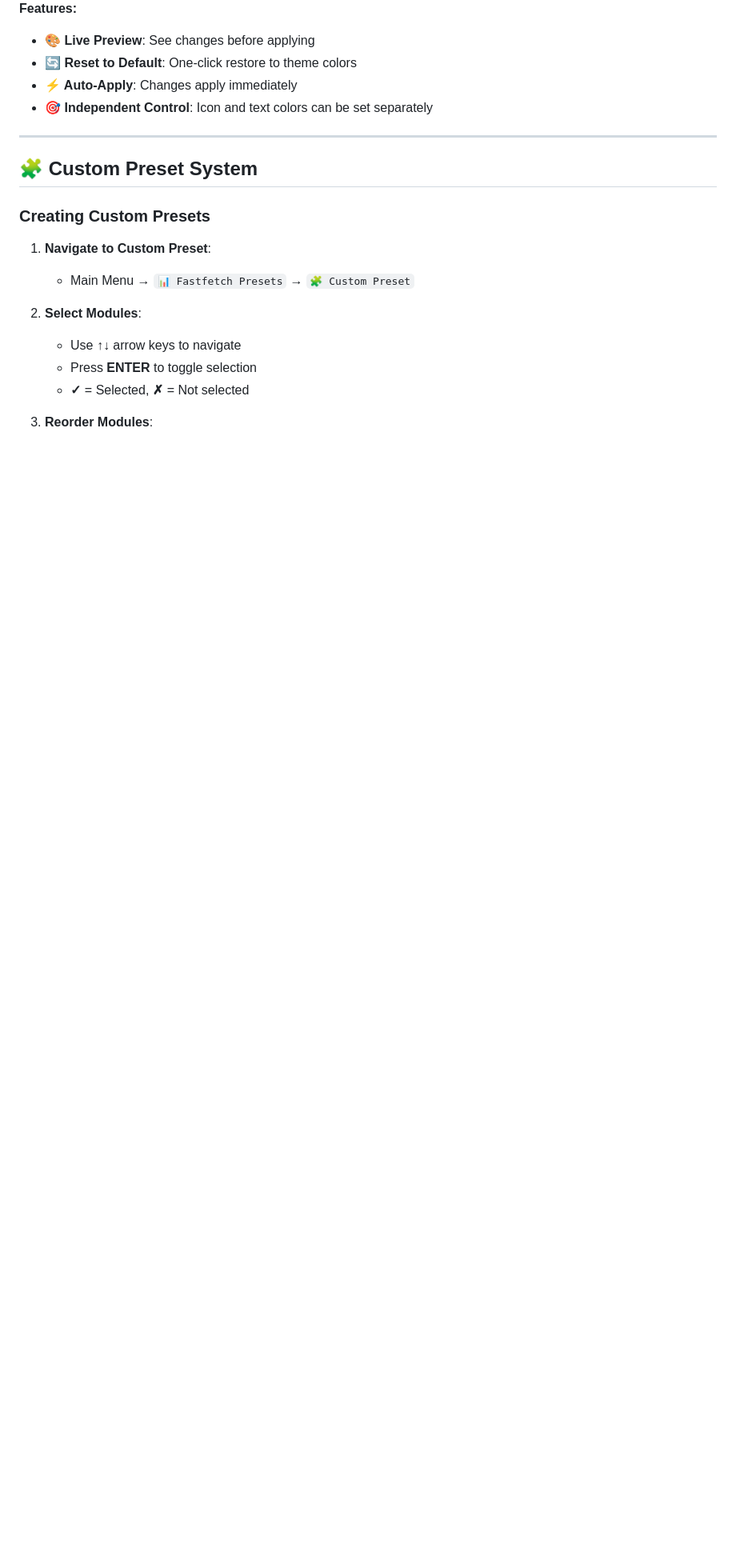
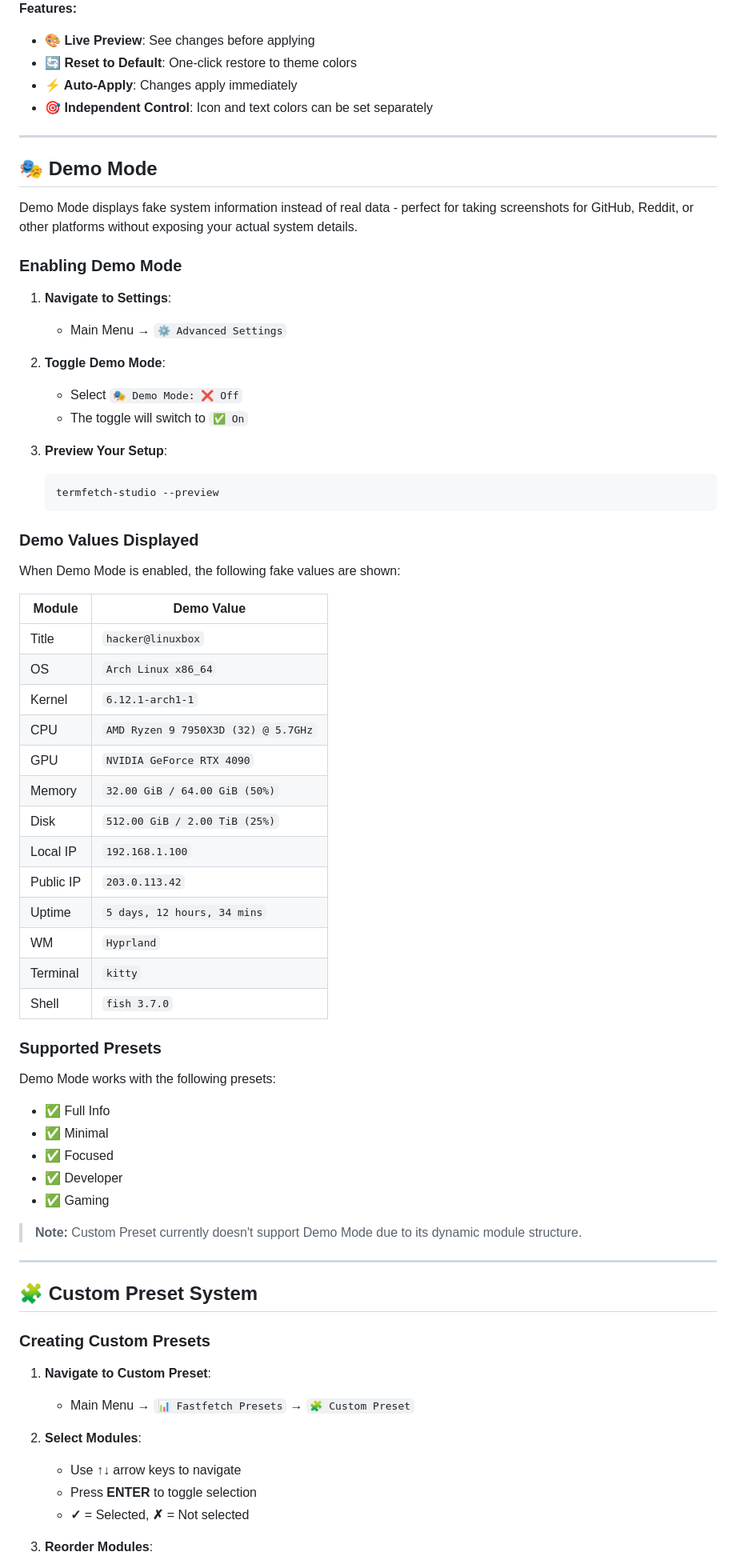
Before and after one commit to sinansarikaya/termfetch-studio, a Markdown page: README.md, the part around the change printed below. Shown: that part at 80% size. Drawn GitHub-style; blank space fills up the shorter version.

Commit message:
feat: Major UX improvements and bug fixes

````diff
--- a/README.md
+++ b/README.md
@@ -566,6 +581,57 @@ Access through: `⚙️ Advanced Settings → 🎨 Color Settings`
 
 ---
 
+## 🎭 Demo Mode
+
+Demo Mode displays fake system information instead of real data - perfect for taking screenshots for GitHub, Reddit, or other platforms without exposing your actual system details.
+
+### Enabling Demo Mode
+
+1. **Navigate to Settings**:
+   - Main Menu → `⚙️ Advanced Settings`
+
+2. **Toggle Demo Mode**:
+   - Select `🎭 Demo Mode: ❌ Off`
+   - The toggle will switch to `✅ On`
+
+3. **Preview Your Setup**:
+   ```bash
+   termfetch-studio --preview
+   ```
+
+### Demo Values Displayed
+
+When Demo Mode is enabled, the following fake values are shown:
+
+| Module | Demo Value |
+|--------|------------|
+| Title | `hacker@linuxbox` |
+| OS | `Arch Linux x86_64` |
+| Kernel | `6.12.1-arch1-1` |
+| CPU | `AMD Ryzen 9 7950X3D (32) @ 5.7GHz` |
+| GPU | `NVIDIA GeForce RTX 4090` |
+| Memory | `32.00 GiB / 64.00 GiB (50%)` |
+| Disk | `512.00 GiB / 2.00 TiB (25%)` |
+| Local IP | `192.168.1.100` |
+| Public IP | `203.0.113.42` |
+| Uptime | `5 days, 12 hours, 34 mins` |
+| WM | `Hyprland` |
+| Terminal | `kitty` |
+| Shell | `fish 3.7.0` |
+
+### Supported Presets
+
+Demo Mode works with the following presets:
+- ✅ Full Info
+- ✅ Minimal
+- ✅ Focused
+- ✅ Developer
+- ✅ Gaming
+
+> **Note:** Custom Preset currently doesn't support Demo Mode due to its dynamic module structure.
+
+---
+
 ## 🧩 Custom Preset System
 
 ### Creating Custom Presets
````
Also changed, not shown: other parts of README.md (+23 -8 lines), full-info.png (added), menu.png (added), 1 other file.
